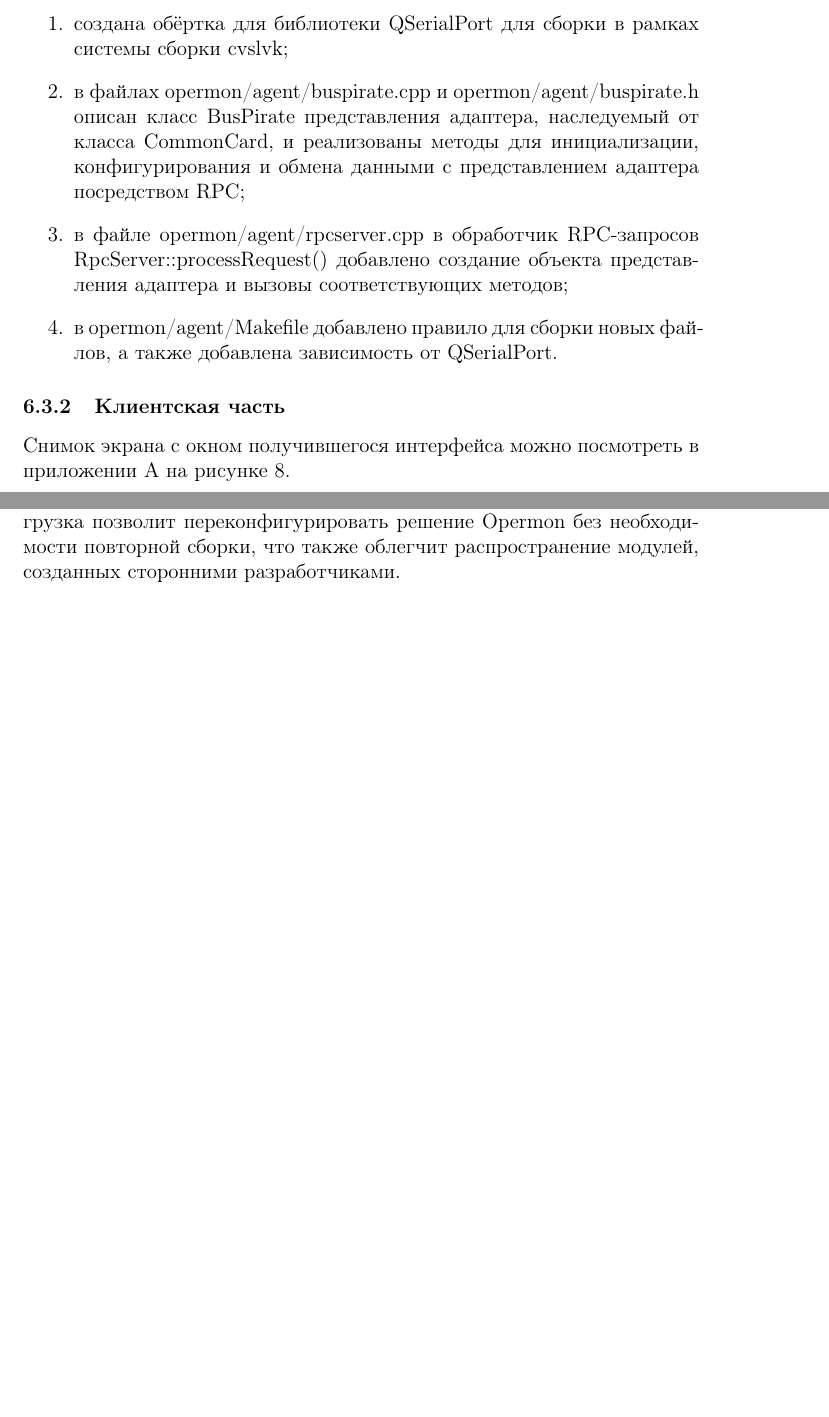
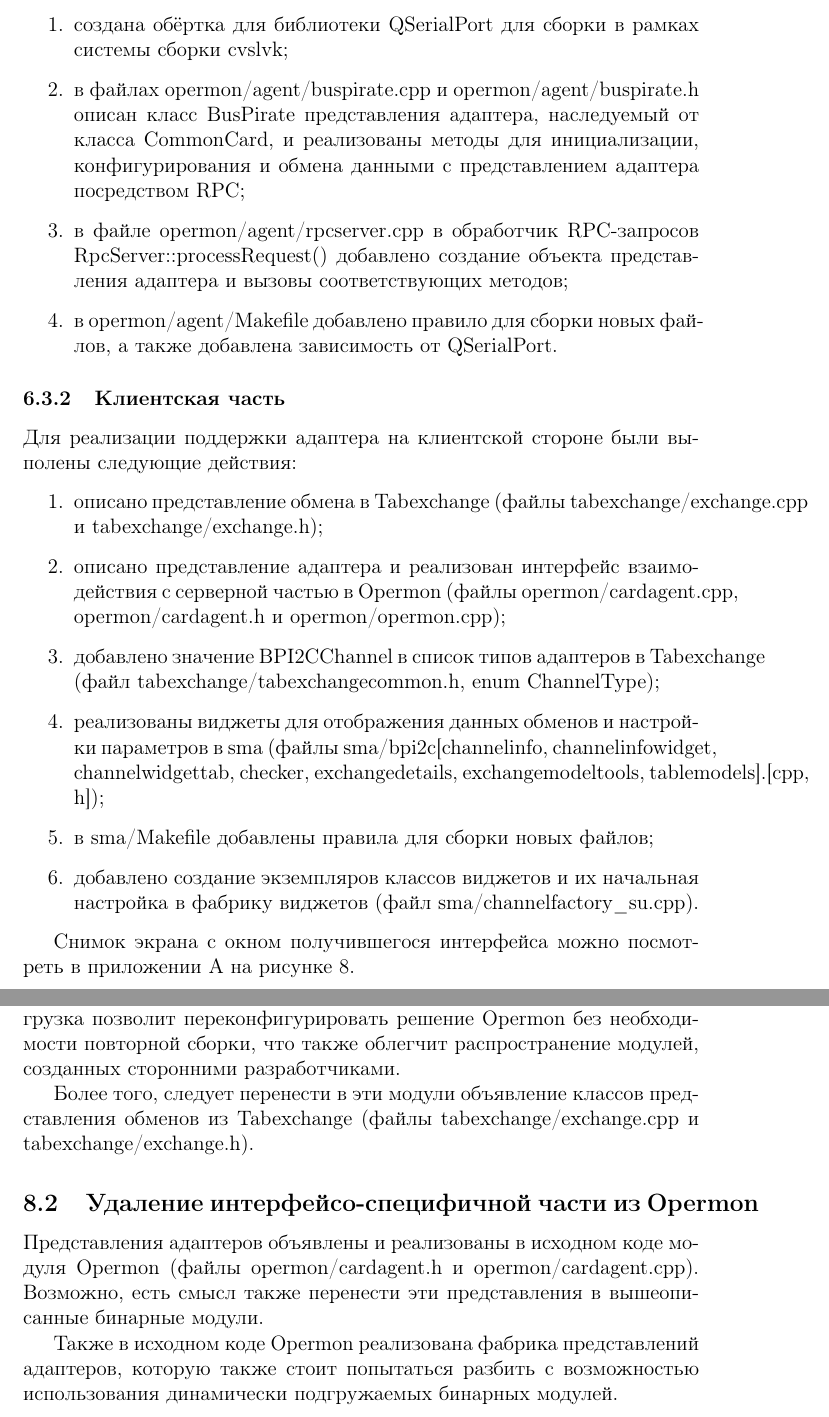
Before and after one commit to webconn/cource3, a LaTeX document (article.tex, which reads implementation.tex, refactoring.tex): two parts of pages 23 and 26 of 32, joined at a grey line, cut so that both start at the same text, the shorter picture padded with empty space. Compiled offline with pdfLaTeX.

Commit message:
Implementation ready
Signed-off-by: Nikita webconn Maslov <wkernelteam@gmail.com>

```diff
--- a/implementation.tex
+++ b/implementation.tex
@@ -89,7 +89,16 @@
 
 \label{client_implementation}
 
+Для реализации поддержки адаптера на клиентской стороне были выполены следующие действия:
 
+\begin{enumerate}
+ \item описано представление обмена в Tabexchange (файлы tabexchange/exchange.cpp и tabexchange/exchange.h);
+ \item описано представление адаптера и реализован интерфейс взаимодействия с серверной частью в Opermon (файлы opermon/cardagent.cpp, opermon/cardagent.h и opermon/opermon.cpp);
+ \item добавлено значение BPI2CChannel в список типов адаптеров в Tabexchange (файл tabexchange/tabexchangecommon.h, enum ChannelType);
+ \item реализованы виджеты для отображения данных обменов и настройки параметров в sma (файлы sma/bpi2c[channelinfo, channelinfowidget, channelwidgettab, checker, exchangedetails, exchangemodeltools, tablemodels].[cpp, h]);
+ \item в sma/Makefile добавлены правила для сборки новых файлов;
+ \item добавлено создание экземпляров классов виджетов и их начальная настройка в фабрику виджетов (файл sma/channelfactory\_su.cpp).
+\end{enumerate}
 
 
 Снимок экрана с окном получившегося интерфейса можно посмотреть в приложении \ref{app:figures} на рисунке \ref{fig:opermon}.
--- a/refactoring.tex
+++ b/refactoring.tex
@@ -10,6 +10,14 @@
  \item \textbf{Разбиение кода и собираемых компонентов на независимые модули}. Этот шаг позволит облегчить тестирование отдельных компонентов системы. Более того, использование системы подключаемых бинарных компонентов (плагинов) упростит распространение и поддержку Opermon для разных категорий пользователей, а также разработку дополнительных модулей для Opermon сторонними разработчиками.
 \end{enumerate}
 
-\subsection {Разбиение компонента sma}
+\subsection{Разбиение компонента sma}
 
 В актуальной версии решения реализация интерфейсо-зависимой части анализатора вынесена в подключаемый модуль sma. Тем не менее, этот модуль включает в себя реализацию сразу всех поддерживаемых в Opermon интерфейсов. Исходя из целей рефакторинга, есть смысл перенести реализацию каждого из интерфейсов в отдельные динамически подключаемые модули. Для подгрузки модулей можно использовать, например, средство QLibrary [\ref{qlibrary}], встроенное в фреймворк Qt. Динамическая подгрузка позволит переконфигурировать решение Opermon без необходимости повторной сборки, что также облегчит распространение модулей, созданных сторонними разработчиками.
+
+Более того, следует перенести в эти модули объявление классов представления обменов из Tabexchange (файлы tabexchange/exchange.cpp и tabexchange/exchange.h).
+
+\subsection{Удаление интерфейсо-специфичной части из Opermon}
+
+Представления адаптеров объявлены и реализованы в исходном коде модуля Opermon (файлы opermon/cardagent.h и opermon/cardagent.cpp). Возможно, есть смысл также перенести эти представления в вышеописанные бинарные модули.
+
+Также в исходном коде Opermon реализована фабрика представлений адаптеров, которую также стоит попытаться разбить с возможностью использования динамически подгружаемых бинарных модулей.
```
Also changed, not shown: i2c_bus.tex (+0 -2 lines), article.pdf.
